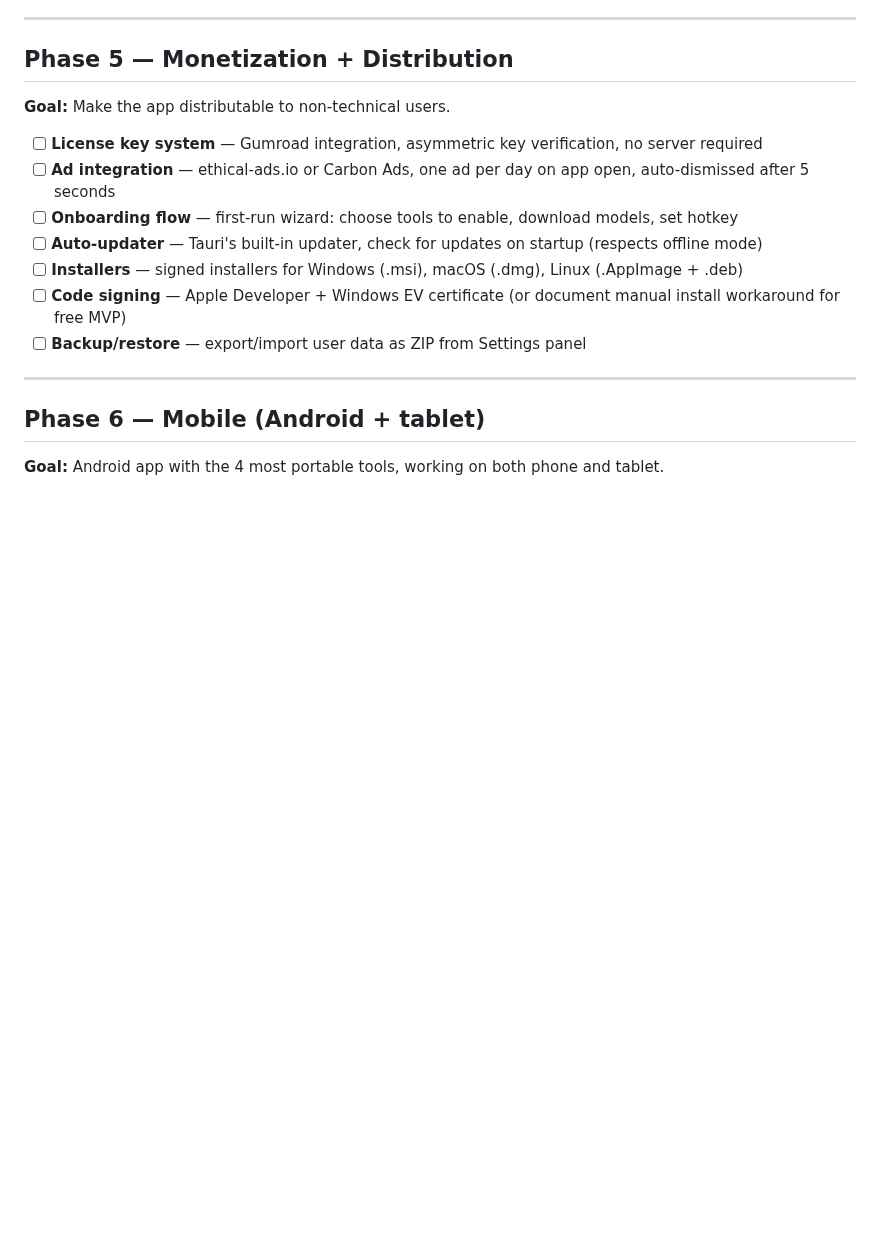
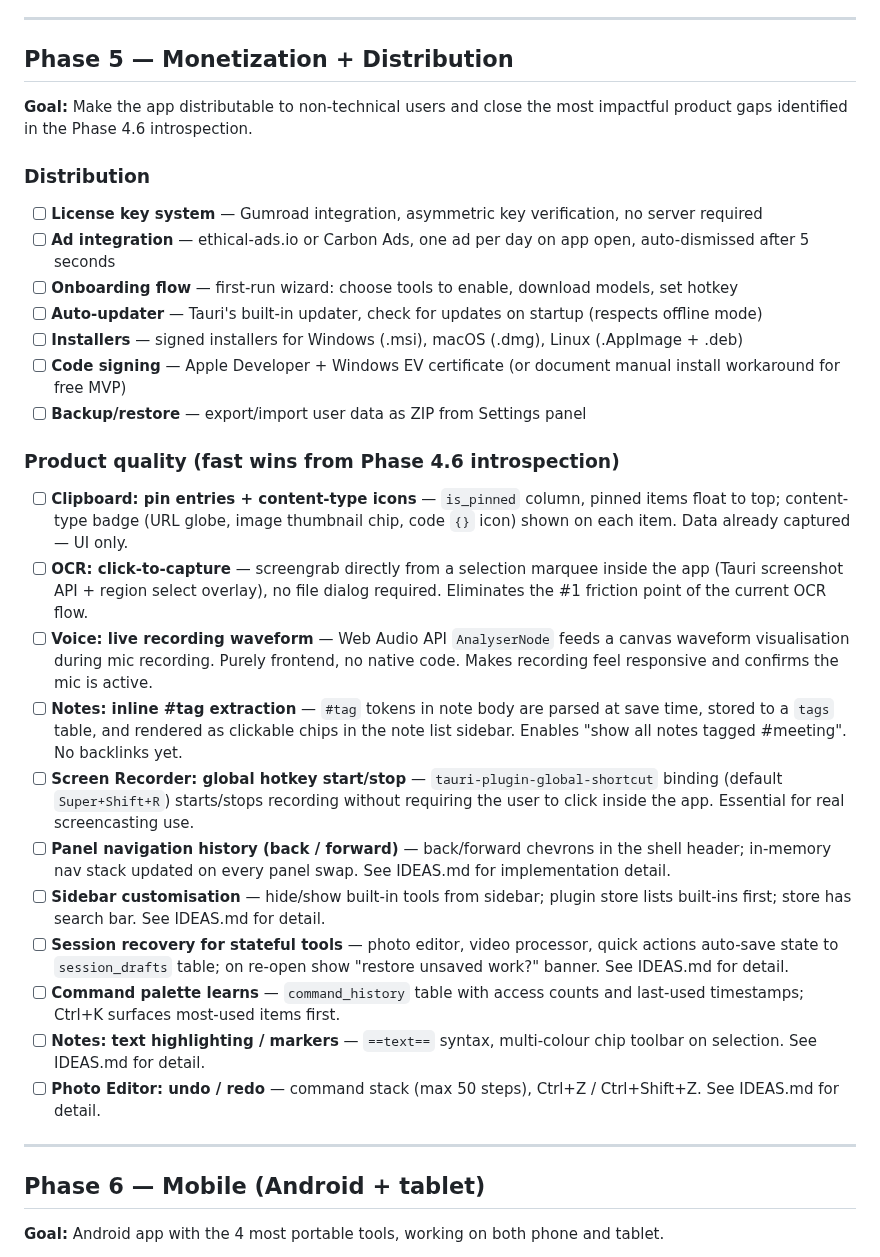
Before and after one commit to RodrigoAndresPerezJamett/eleutheria-telos, a Markdown page: ROADMAP.md, the part around the change. Rendered like a GitHub page; blank space fills up the shorter version.

Commit message:
docs: backlog — undo/redo, nav history, sidebar customisation, session recovery, notes highlights; Phase 5 product quality items
- Photo editor: undo/redo command stack
- Panel back/forward navigation history
- Sidebar: hide built-in tools, restore from plugin store (search bar included)
- Session recovery: photo editor, video processor, quick actions auto-save drafts
- Notes: text highlighting with multi-colour markers
- ROADMAP Phase 5: product quality section with 11 fast-win items from introspection

Co-Authored-By: Claude Sonnet 4.6 <noreply@anthropic.com>

```diff
--- a/ROADMAP.md
+++ b/ROADMAP.md
@@ -129,7 +129,9 @@
 
 ## Phase 5 — Monetization + Distribution
 
-**Goal:** Make the app distributable to non-technical users.
+**Goal:** Make the app distributable to non-technical users and close the most impactful product gaps identified in the Phase 4.6 introspection.
+
+### Distribution
 
 - [ ] **License key system** — Gumroad integration, asymmetric key verification, no server required
 - [ ] **Ad integration** — ethical-ads.io or Carbon Ads, one ad per day on app open, auto-dismissed after 5 seconds
@@ -138,6 +140,20 @@
 - [ ] **Installers** — signed installers for Windows (.msi), macOS (.dmg), Linux (.AppImage + .deb)
 - [ ] **Code signing** — Apple Developer + Windows EV certificate (or document manual install workaround for free MVP)
 - [ ] **Backup/restore** — export/import user data as ZIP from Settings panel
+
+### Product quality (fast wins from Phase 4.6 introspection)
+
+- [ ] **Clipboard: pin entries + content-type icons** — `is_pinned` column, pinned items float to top; content-type badge (URL globe, image thumbnail chip, code `{}` icon) shown on each item. Data already captured — UI only.
+- [ ] **OCR: click-to-capture** — screengrab directly from a selection marquee inside the app (Tauri screenshot API + region select overlay), no file dialog required. Eliminates the #1 friction point of the current OCR flow.
+- [ ] **Voice: live recording waveform** — Web Audio API `AnalyserNode` feeds a canvas waveform visualisation during mic recording. Purely frontend, no native code. Makes recording feel responsive and confirms the mic is active.
+- [ ] **Notes: inline #tag extraction** — `#tag` tokens in note body are parsed at save time, stored to a `tags` table, and rendered as clickable chips in the note list sidebar. Enables "show all notes tagged #meeting". No backlinks yet.
+- [ ] **Screen Recorder: global hotkey start/stop** — `tauri-plugin-global-shortcut` binding (default `Super+Shift+R`) starts/stops recording without requiring the user to click inside the app. Essential for real screencasting use.
+- [ ] **Panel navigation history (back / forward)** — back/forward chevrons in the shell header; in-memory nav stack updated on every panel swap. See IDEAS.md for implementation detail.
+- [ ] **Sidebar customisation** — hide/show built-in tools from sidebar; plugin store lists built-ins first; store has search bar. See IDEAS.md for detail.
+- [ ] **Session recovery for stateful tools** — photo editor, video processor, quick actions auto-save state to `session_drafts` table; on re-open show "restore unsaved work?" banner. See IDEAS.md for detail.
+- [ ] **Command palette learns** — `command_history` table with access counts and last-used timestamps; Ctrl+K surfaces most-used items first.
+- [ ] **Notes: text highlighting / markers** — `==text==` syntax, multi-colour chip toolbar on selection. See IDEAS.md for detail.
+- [ ] **Photo Editor: undo / redo** — command stack (max 50 steps), Ctrl+Z / Ctrl+Shift+Z. See IDEAS.md for detail.
 
 ---
 
```
Also changed, not shown: IDEAS.md (+14 -0 lines).
